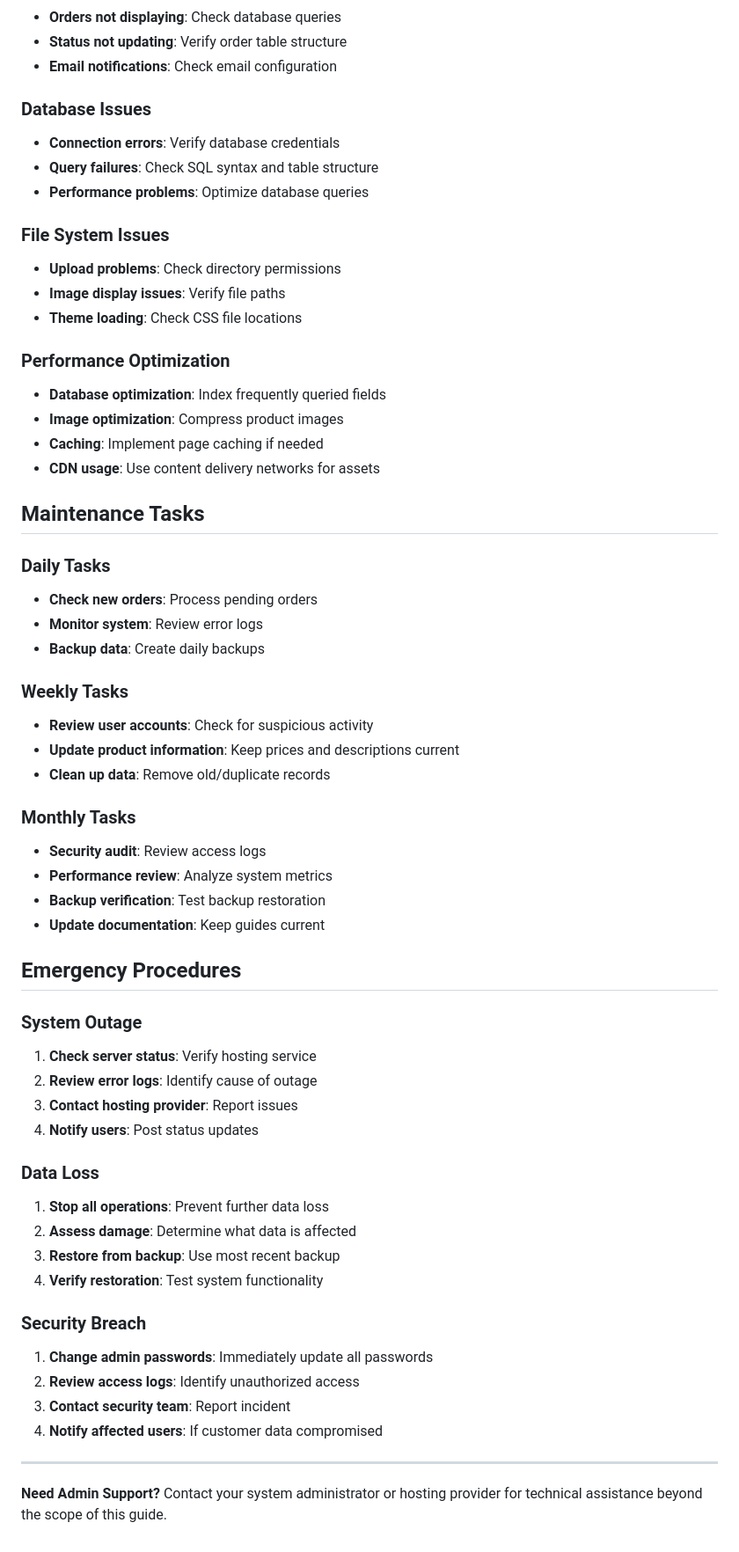
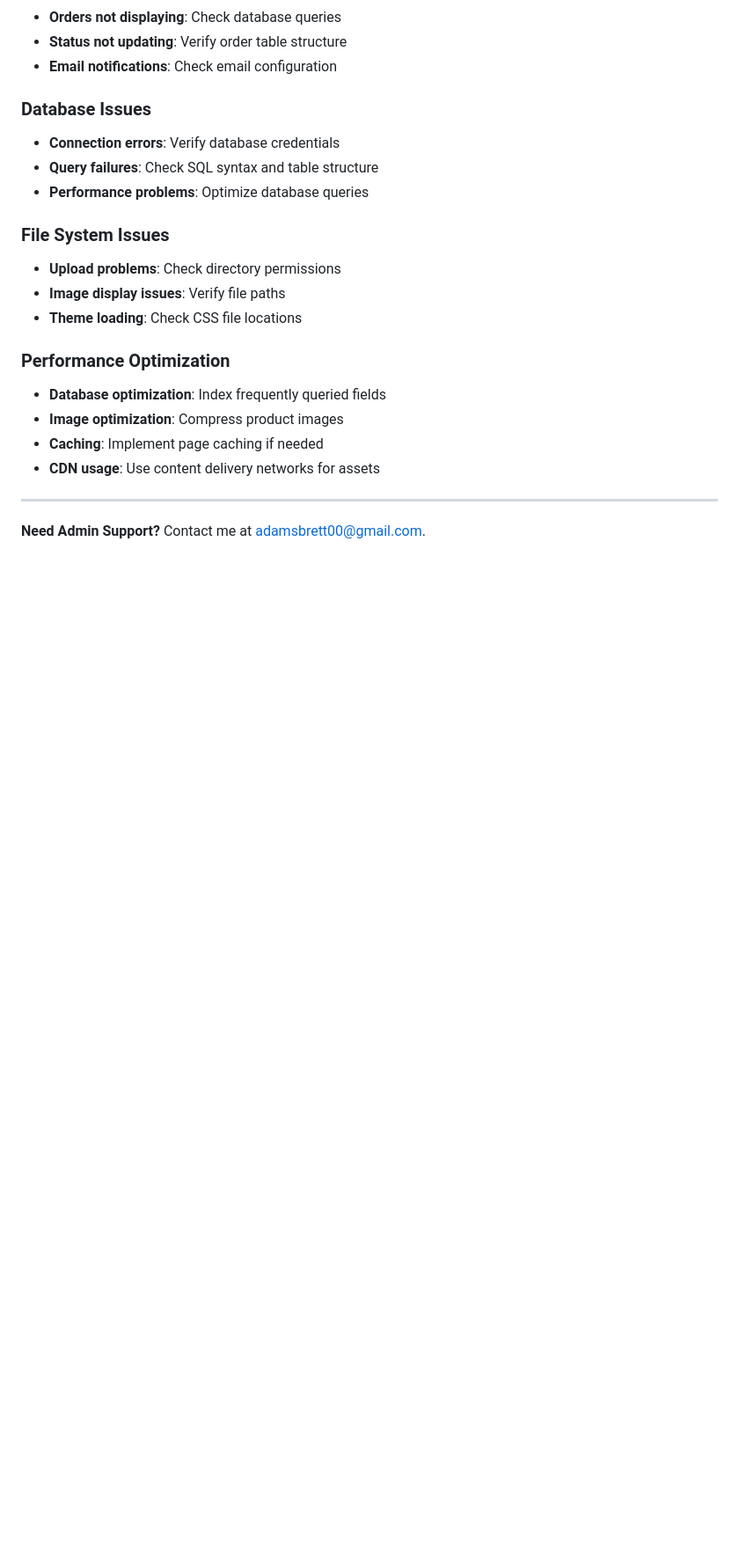
Before and after one commit to brettadams0/TechNest, a Markdown page: ADMIN_USER_GUIDE.md, the part around one of its changes. Shown at 88% size. Rendered like a GitHub page; blank space fills up the shorter version.

```diff
--- a/ADMIN_USER_GUIDE.md
+++ b/ADMIN_USER_GUIDE.md
@@ -315,44 +250,6 @@ To add custom themes:
 - **Caching**: Implement page caching if needed
 - **CDN usage**: Use content delivery networks for assets
 
-## Maintenance Tasks
-
-### Daily Tasks
-- **Check new orders**: Process pending orders
-- **Monitor system**: Review error logs
-- **Backup data**: Create daily backups
-
-### Weekly Tasks
-- **Review user accounts**: Check for suspicious activity
-- **Update product information**: Keep prices and descriptions current
-- **Clean up data**: Remove old/duplicate records
-
-### Monthly Tasks
-- **Security audit**: Review access logs
-- **Performance review**: Analyze system metrics
-- **Backup verification**: Test backup restoration
-- **Update documentation**: Keep guides current
-
-## Emergency Procedures
-
-### System Outage
-1. **Check server status**: Verify hosting service
-2. **Review error logs**: Identify cause of outage
-3. **Contact hosting provider**: Report issues
-4. **Notify users**: Post status updates
-
-### Data Loss
-1. **Stop all operations**: Prevent further data loss
-2. **Assess damage**: Determine what data is affected
-3. **Restore from backup**: Use most recent backup
-4. **Verify restoration**: Test system functionality
-
-### Security Breach
-1. **Change admin passwords**: Immediately update all passwords
-2. **Review access logs**: Identify unauthorized access
-3. **Contact security team**: Report incident
-4. **Notify affected users**: If customer data compromised
-
 ---
 
-**Need Admin Support?** Contact your system administrator or hosting provider for technical assistance beyond the scope of this guide.
+**Need Admin Support?** Contact me at adamsbrett00@gmail.com.
```
Also changed, not shown: other parts of ADMIN_USER_GUIDE.md (+1 -66 lines).
